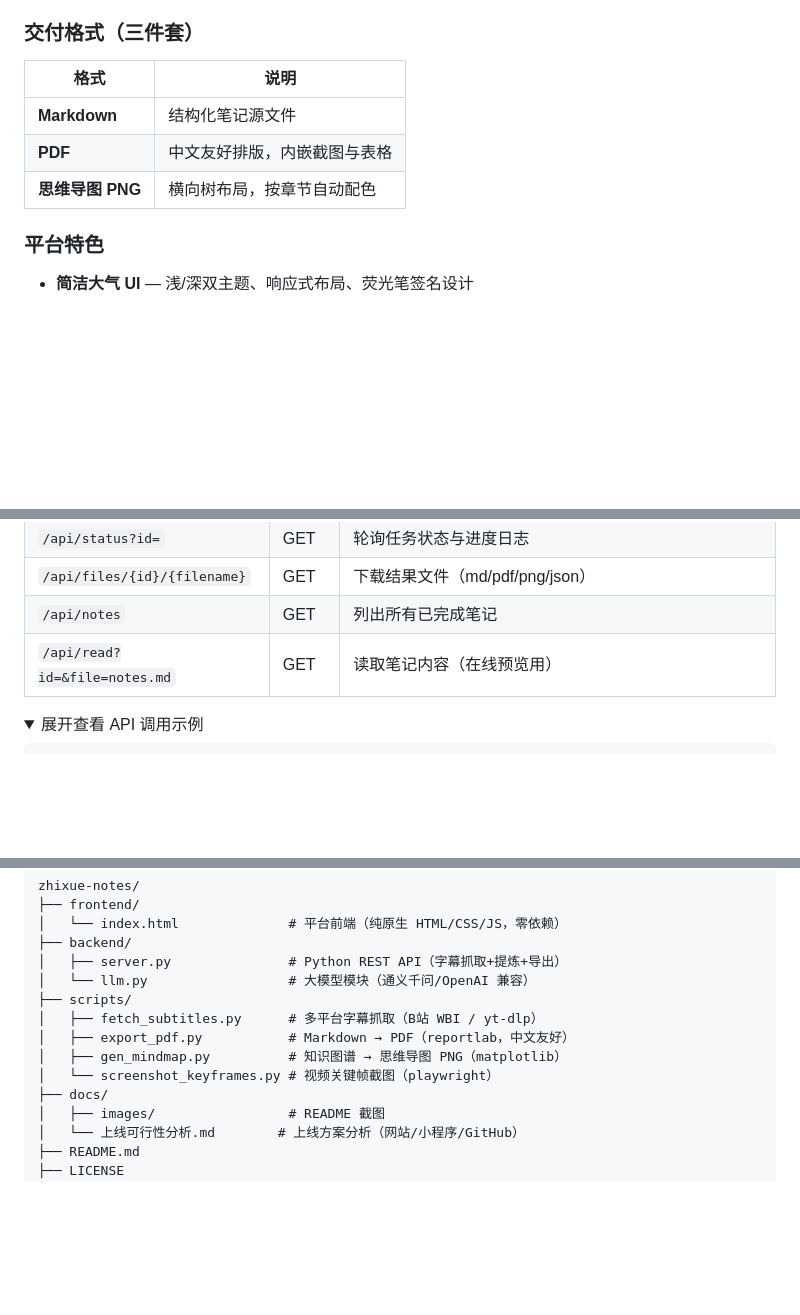
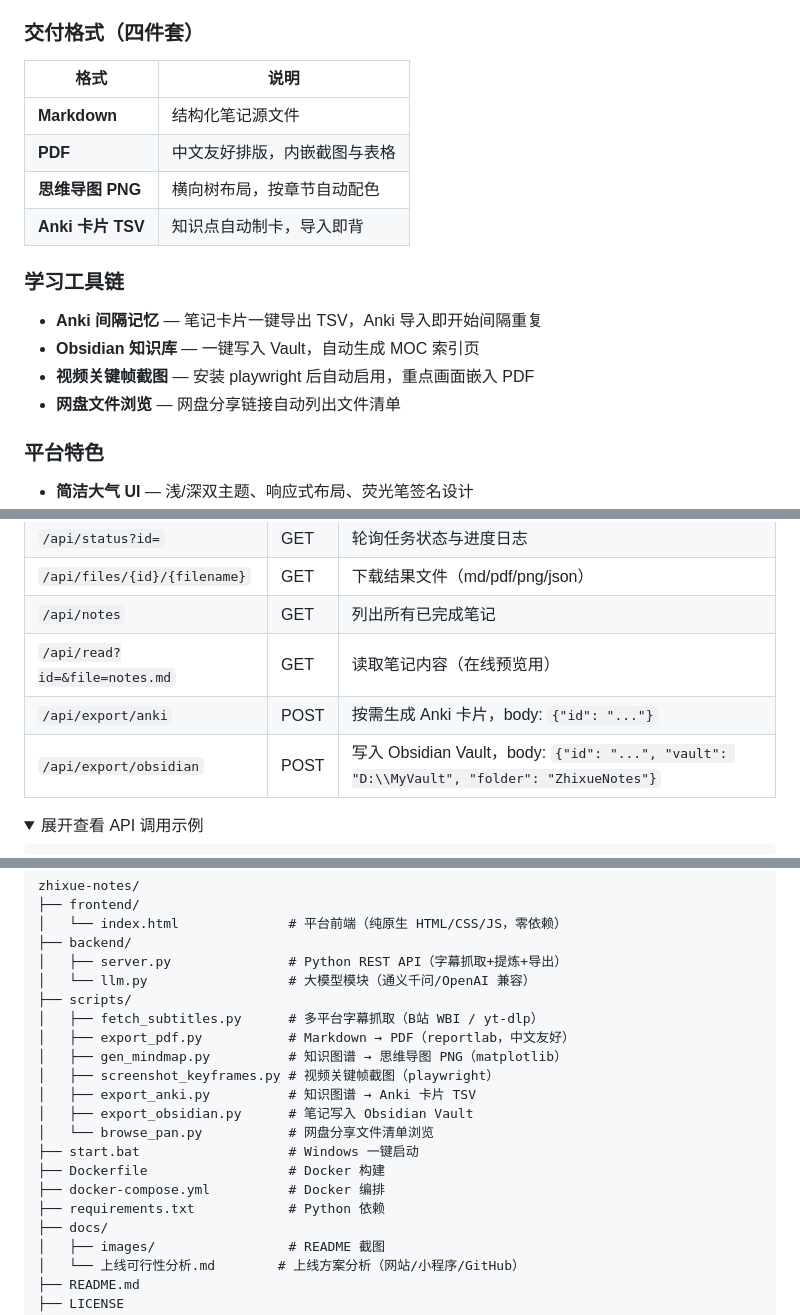
Before and after one commit to Yan120307/zhixue-notes, a Markdown page: README.md, 3 parts joined by grey strips. Drawn GitHub-style; folded sections open; blank space fills up the shorter version.

```diff
--- a/README.md
+++ b/README.md
@@ -41,12 +41,19 @@ AIGC:
 - **AI 通俗解释**（可选） — 接入通义千问 / OpenAI，每个知识点生成「一句话掌握」+「生活化通俗解释」
 - **AI 考点提炼**（可选） — 自动生成 5-8 个必背考点清单
 
-### 交付格式（三件套）
+### 交付格式（四件套）
 | 格式 | 说明 |
 |---|---|
 | **Markdown** | 结构化笔记源文件 |
 | **PDF** | 中文友好排版，内嵌截图与表格 |
 | **思维导图 PNG** | 横向树布局，按章节自动配色 |
+| **Anki 卡片 TSV** | 知识点自动制卡，导入即背 |
+
+### 学习工具链
+- **Anki 间隔记忆** — 笔记卡片一键导出 TSV，Anki 导入即开始间隔重复
+- **Obsidian 知识库** — 一键写入 Vault，自动生成 MOC 索引页
+- **视频关键帧截图** — 安装 playwright 后自动启用，重点画面嵌入 PDF
+- **网盘文件浏览** — 网盘分享链接自动列出文件清单
 
 ### 平台特色
 - **简洁大气 UI** — 浅/深双主题、响应式布局、荧光笔签名设计
@@ -137,6 +181,8 @@ export ZHIXUE_LLM_MODEL="gpt-4o-mini"
 | `/api/files/{id}/{filename}` | GET | 下载结果文件（md/pdf/png/json） |
 | `/api/notes` | GET | 列出所有已完成笔记 |
 | `/api/read?id=&file=notes.md` | GET | 读取笔记内容（在线预览用） |
+| `/api/export/anki` | POST | 按需生成 Anki 卡片，body: `{"id": "..."}` |
+| `/api/export/obsidian` | POST | 写入 Obsidian Vault，body: `{"id": "...", "vault": "D:\\MyVault", "folder": "ZhixueNotes"}` |
 
 <details>
 <summary>展开查看 API 调用示例</summary>
@@ -171,7 +217,14 @@ zhixue-notes/
 │   ├── fetch_subtitles.py      # 多平台字幕抓取（B站 WBI / yt-dlp）
 │   ├── export_pdf.py           # Markdown → PDF（reportlab，中文友好）
 │   ├── gen_mindmap.py          # 知识图谱 → 思维导图 PNG（matplotlib）
-│   └── screenshot_keyframes.py # 视频关键帧截图（playwright）
+│   ├── screenshot_keyframes.py # 视频关键帧截图（playwright）
+│   ├── export_anki.py          # 知识图谱 → Anki 卡片 TSV
+│   ├── export_obsidian.py      # 笔记写入 Obsidian Vault
+│   └── browse_pan.py           # 网盘分享文件清单浏览
+├── start.bat                   # Windows 一键启动
+├── Dockerfile                  # Docker 构建
+├── docker-compose.yml          # Docker 编排
+├── requirements.txt            # Python 依赖
 ├── docs/
 │   ├── images/                 # README 截图
 │   └── 上线可行性分析.md        # 上线方案分析（网站/小程序/GitHub）
```
Also changed, not shown: other parts of README.md (+54 -14 lines), docs/使用指南.md (added, +65 -0 lines), docs/images/screenshot-result.png, 10 other files.
